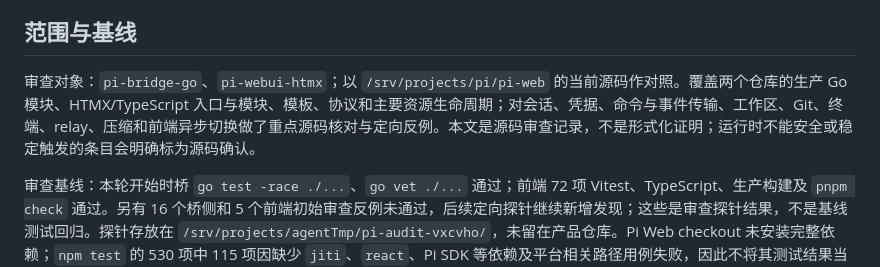
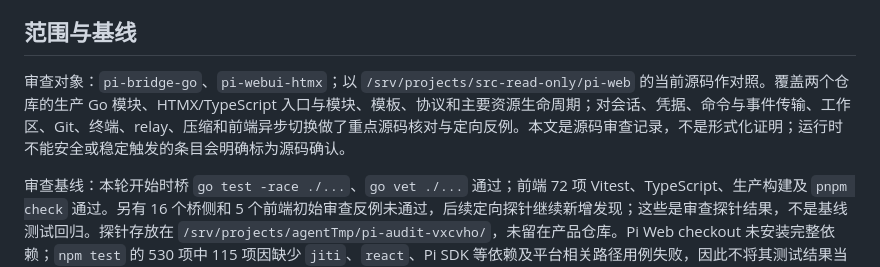
Before and after one commit to Evsdrg/pi-webui-htmx, a Markdown page: docs/code-audit.md, the part around the change. Drawn GitHub-style.

```diff
--- a/docs/code-audit.md
+++ b/docs/code-audit.md
@@ -8,7 +8,7 @@
 
 ## 范围与基线
 
-审查对象：`pi-bridge-go`、`pi-webui-htmx`；以 `/srv/projects/pi/pi-web` 的当前源码作对照。覆盖两个仓库的生产 Go 模块、HTMX/TypeScript 入口与模块、模板、协议和主要资源生命周期；对会话、凭据、命令与事件传输、工作区、Git、终端、relay、压缩和前端异步切换做了重点源码核对与定向反例。本文是源码审查记录，不是形式化证明；运行时不能安全或稳定触发的条目会明确标为源码确认。
+审查对象：`pi-bridge-go`、`pi-webui-htmx`；以 `/srv/projects/src-read-only/pi-web` 的当前源码作对照。覆盖两个仓库的生产 Go 模块、HTMX/TypeScript 入口与模块、模板、协议和主要资源生命周期；对会话、凭据、命令与事件传输、工作区、Git、终端、relay、压缩和前端异步切换做了重点源码核对与定向反例。本文是源码审查记录，不是形式化证明；运行时不能安全或稳定触发的条目会明确标为源码确认。
 
 审查基线：本轮开始时桥 `go test -race ./...`、`go vet ./...` 通过；前端 72 项 Vitest、TypeScript、生产构建及 `pnpm check` 通过。另有 16 个桥侧和 5 个前端初始审查反例未通过，后续定向探针继续新增发现；这些是审查探针结果，不是基线测试回归。探针存放在 `/srv/projects/agentTmp/pi-audit-vxcvho/`，未留在产品仓库。Pi Web checkout 未安装完整依赖；`npm test` 的 530 项中 115 项因缺少 `jiti`、`react`、Pi SDK 等依赖及平台相关路径用例失败，因此不将其测试结果当作产品代码质量结论。
 
```
Also changed, not shown: README.md (+1 -1 lines), docs/pi-compatibility.md (+1 -1 lines).
